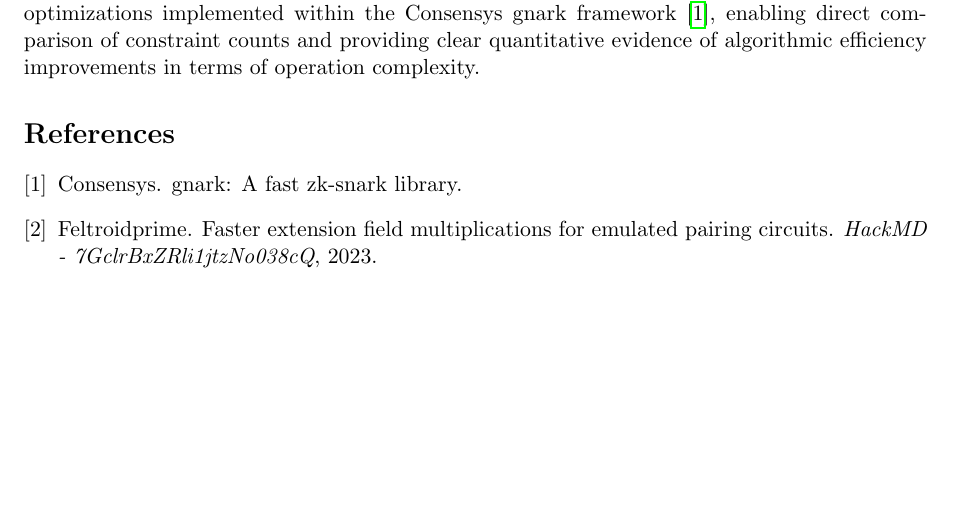
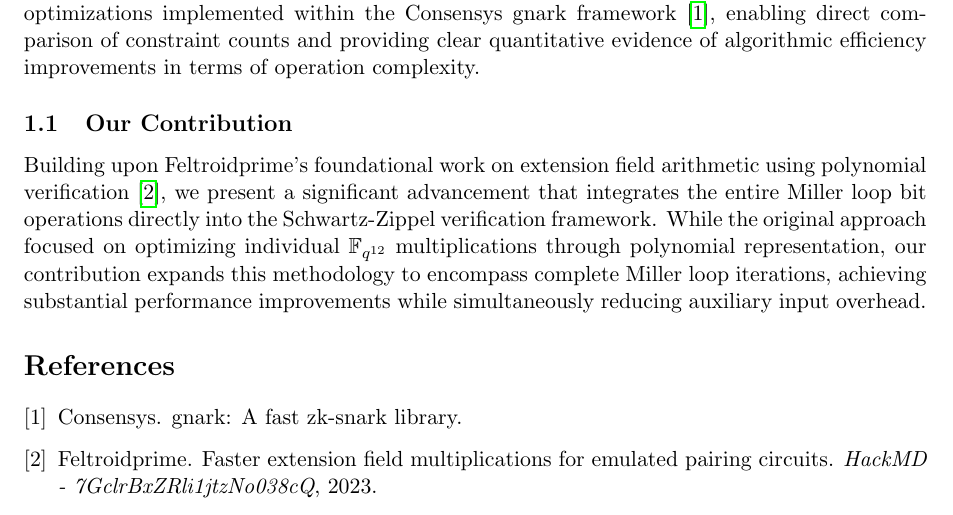
Before and after one commit to shramee/sotap, a LaTeX paper (paper/main.tex): part of page 2 of 2 before the commit and part of page 2 of 3 after it, cut so that both start at the same text, the shorter picture padded with empty space. Compiled offline with pdfLaTeX.

Commit message:
doc: adding our contribution

```diff
--- a/paper/main.tex
+++ b/paper/main.tex
@@ -61,6 +61,9 @@ Our work provides a comprehensive examination and implementation of these state-
 
 The original implementation of these techniques was developed in our Pairing library written in Cairo \cite{cp23}, which subsequently served as the foundation for the Garaga project \cite{grg} on Starknet. Through continued development by Feltroidprime, Rodrigo Ferreira, Liam Eagen, and other contributors, Garaga has evolved into the most performant solution for zero-knowledge proof verification on Starknet. For the purposes of this analysis, however, we present all discussed optimizations implemented within the Consensys gnark framework \cite{gnark}, enabling direct comparison of constraint counts and providing clear quantitative evidence of algorithmic efficiency improvements in terms of operation complexity.
 
+\subsection{Our Contribution}
+Building upon Feltroidprime's foundational work on extension field arithmetic using polynomial verification \cite{FXFM23}, we present a significant advancement that integrates the entire Miller loop bit operations directly into the Schwartz-Zippel verification framework. While the original approach focused on optimizing individual $\mathbb{F}_{q^{12}}$ multiplications through polynomial representation, our contribution expands this methodology to encompass complete Miller loop iterations, achieving substantial performance improvements while simultaneously reducing auxiliary input overhead.
+
 \bibliographystyle{plain}
 \bibliography{references}
 
```
